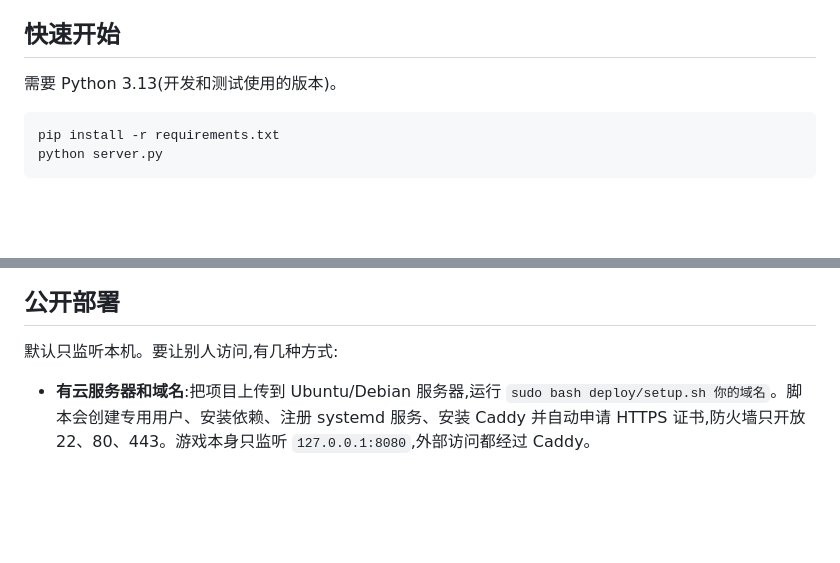
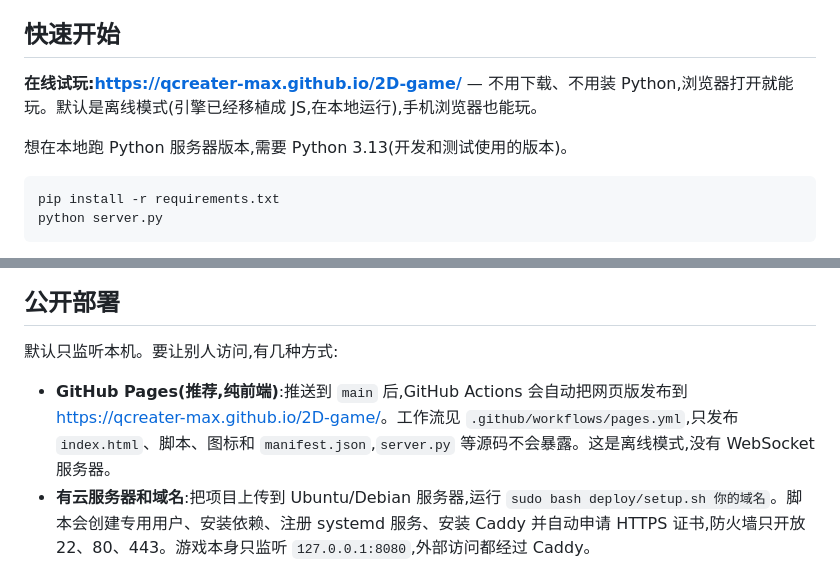
Before and after one commit to Qcreater-max/2D-game, a Markdown page: README.md, 2 parts joined by grey strips. Rendered like a GitHub page; blank space fills up the shorter version.

Commit message:
Add the online GitHub Pages link to the README
Mention the playable URL in Quick start and list GitHub Pages first under deployment options.

````diff
--- a/README.md
+++ b/README.md
@@ -21,7 +21,9 @@
 
 ## 快速开始
 
-需要 Python 3.13(开发和测试使用的版本)。
+**在线试玩:[https://qcreater-max.github.io/2D-game/](https://qcreater-max.github.io/2D-game/)** — 不用下载、不用装 Python,浏览器打开就能玩。默认是离线模式(引擎已经移植成 JS,在本地运行),手机浏览器也能玩。
+
+想在本地跑 Python 服务器版本,需要 Python 3.13(开发和测试使用的版本)。
 
 ```
 pip install -r requirements.txt
@@ -340,6 +342,7 @@ python -m unittest discover -s tests
 
 默认只监听本机。要让别人访问,有几种方式:
 
+- **GitHub Pages(推荐,纯前端)**:推送到 `main` 后,GitHub Actions 会自动把网页版发布到 [https://qcreater-max.github.io/2D-game/](https://qcreater-max.github.io/2D-game/)。工作流见 `.github/workflows/pages.yml`,只发布 `index.html`、脚本、图标和 `manifest.json`,`server.py` 等源码不会暴露。这是离线模式,没有 WebSocket 服务器。
 - **有云服务器和域名**:把项目上传到 Ubuntu/Debian 服务器,运行 `sudo bash deploy/setup.sh 你的域名`。脚本会创建专用用户、安装依赖、注册 systemd 服务、安装 Caddy 并自动申请 HTTPS 证书,防火墙只开放 22、80、443。游戏本身只监听 `127.0.0.1:8080`,外部访问都经过 Caddy。
 - **局域网**:`python server.py --host 0.0.0.0`,同一个网络里的人访问 `http://你的局域网IP:8080/`,需要在防火墙放行 8080 端口。
 - **临时分享**:用 Cloudflare Tunnel 之类的隧道工具,从自己的电脑生成一个临时公网网址。电脑关机或断网就失效。
````
